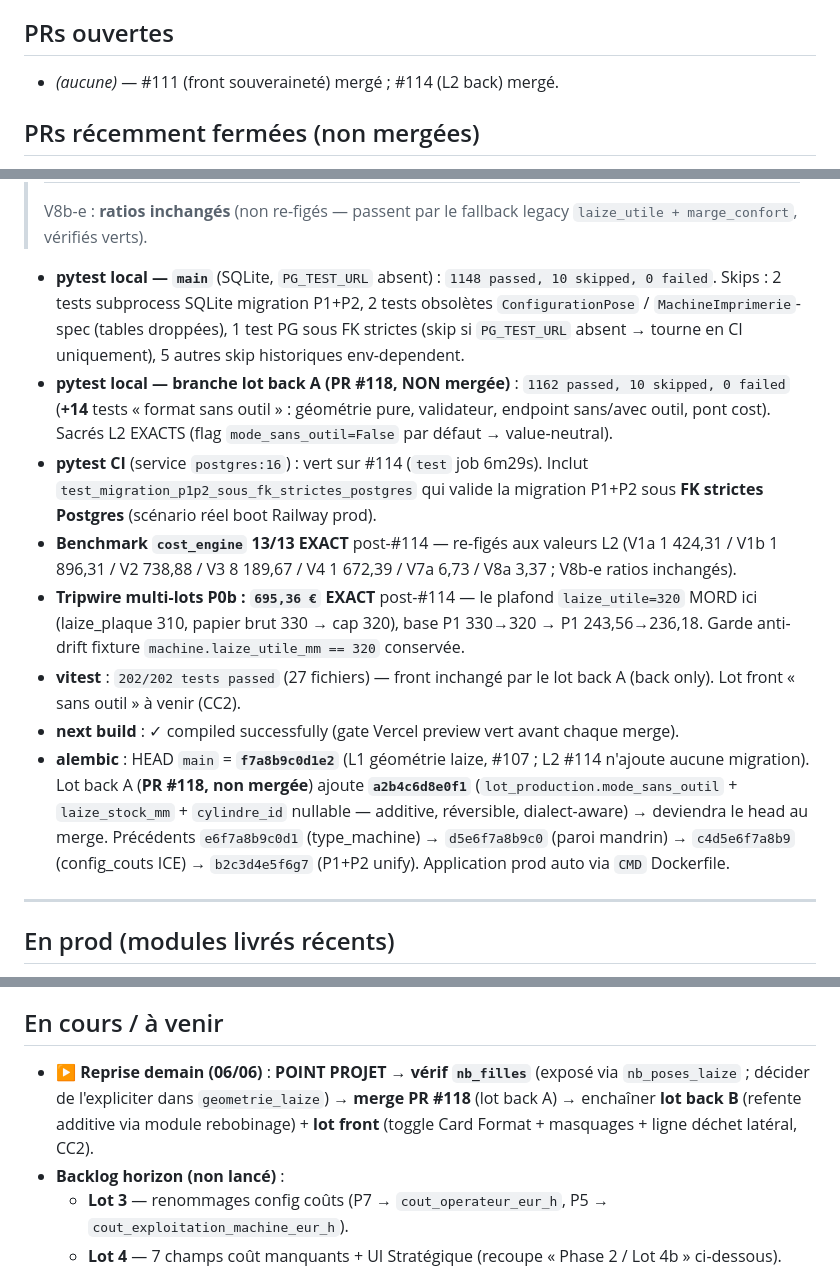
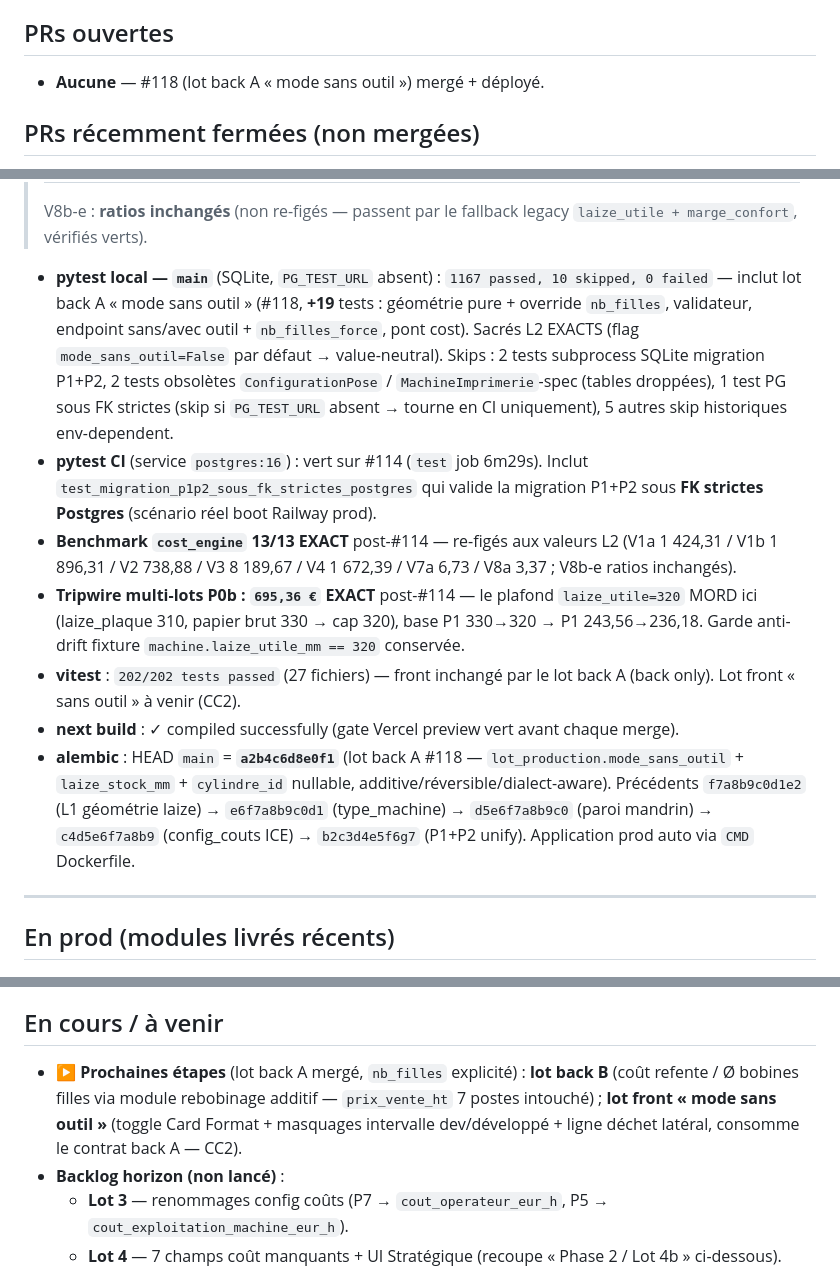
Before and after one commit to eric8740-stack/devis-flexo, a Markdown page: docs/ETAT_PROJET.md, 3 parts joined by grey strips. Drawn GitHub-style.

```diff
--- a/docs/ETAT_PROJET.md
+++ b/docs/ETAT_PROJET.md
@@ -33,7 +34,7 @@
 
 ## PRs ouvertes
 
-- _(aucune)_ — #111 (front souveraineté) mergé ; #114 (L2 back) mergé.
+- **Aucune** — #118 (lot back A « mode sans outil ») mergé + déployé.
 
 ## PRs récemment fermées (non mergées)
 
@@ -66,14 +67,13 @@
 > V8b-e : **ratios inchangés** (non re-figés — passent par le fallback legacy
 > `laize_utile + marge_confort`, vérifiés verts).
 
-- **pytest local — `main`** (SQLite, `PG_TEST_URL` absent) : `1148 passed, 10 skipped, 0 failed`. Skips : 2 tests subprocess SQLite migration P1+P2, 2 tests obsolètes `ConfigurationPose` / `MachineImprimerie`-spec (tables droppées), 1 test PG sous FK strictes (skip si `PG_TEST_URL` absent → tourne en CI uniquement), 5 autres skip historiques env-dependent.
-- **pytest local — branche lot back A (PR #118, NON mergée)** : `1162 passed, 10 skipped, 0 failed` (**+14** tests « format sans outil » : géométrie pure, validateur, endpoint sans/avec outil, pont cost). Sacrés L2 EXACTS (flag `mode_sans_outil=False` par défaut → value-neutral).
+- **pytest local — `main`** (SQLite, `PG_TEST_URL` absent) : `1167 passed, 10 skipped, 0 failed` — inclut lot back A « mode sans outil » (#118, **+19** tests : géométrie pure + override `nb_filles`, validateur, endpoint sans/avec outil + `nb_filles_force`, pont cost). Sacrés L2 EXACTS (flag `mode_sans_outil=False` par défaut → value-neutral). Skips : 2 tests subprocess SQLite migration P1+P2, 2 tests obsolètes `ConfigurationPose` / `MachineImprimerie`-spec (tables droppées), 1 test PG sous FK strictes (skip si `PG_TEST_URL` absent → tourne en CI uniquement), 5 autres skip historiques env-dependent.
 - **pytest CI** (service `postgres:16`) : vert sur #114 (`test` job 6m29s). Inclut `test_migration_p1p2_sous_fk_strictes_postgres` qui valide la migration P1+P2 sous **FK strictes Postgres** (scénario réel boot Railway prod).
 - **Benchmark `cost_engine` 13/13 EXACT** post-#114 — re-figés aux valeurs L2 (V1a 1 424,31 / V1b 1 896,31 / V2 738,88 / V3 8 189,67 / V4 1 672,39 / V7a 6,73 / V8a 3,37 ; V8b-e ratios inchangés).
 - **Tripwire multi-lots P0b : `695,36 €` EXACT** post-#114 — le plafond `laize_utile=320` MORD ici (laize_plaque 310, papier brut 330 → cap 320), base P1 330→320 → P1 243,56→236,18. Garde anti-drift fixture `machine.laize_utile_mm == 320` conservée.
 - **vitest** : `202/202 tests passed` (27 fichiers) — front inchangé par le lot back A (back only). Lot front « sans outil » à venir (CC2).
 - **next build** : ✓ compiled successfully (gate Vercel preview vert avant chaque merge).
-- **alembic** : HEAD `main` = **`f7a8b9c0d1e2`** (L1 géométrie laize, #107 ; L2 #114 n'ajoute aucune migration). Lot back A (**PR #118, non mergée**) ajoute **`a2b4c6d8e0f1`** (`lot_production.mode_sans_outil` + `laize_stock_mm` + `cylindre_id` nullable — additive, réversible, dialect-aware) → deviendra le head au merge. Précédents `e6f7a8b9c0d1` (type_machine) → `d5e6f7a8b9c0` (paroi mandrin) → `c4d5e6f7a8b9` (config_couts ICE) → `b2c3d4e5f6g7` (P1+P2 unify). Application prod auto via `CMD` Dockerfile.
+- **alembic** : HEAD `main` = **`a2b4c6d8e0f1`** (lot back A #118 — `lot_production.mode_sans_outil` + `laize_stock_mm` + `cylindre_id` nullable, additive/réversible/dialect-aware). Précédents `f7a8b9c0d1e2` (L1 géométrie laize) → `e6f7a8b9c0d1` (type_machine) → `d5e6f7a8b9c0` (paroi mandrin) → `c4d5e6f7a8b9` (config_couts ICE) → `b2c3d4e5f6g7` (P1+P2 unify). Application prod auto via `CMD` Dockerfile.
 
 ---
 
@@ -92,7 +92,7 @@
 
 ## En cours / à venir
 
-- **▶ Reprise demain (06/06)** : **POINT PROJET** → **vérif `nb_filles`** (exposé via `nb_poses_laize` ; décider de l'expliciter dans `geometrie_laize`) → **merge PR #118** (lot back A) → enchaîner **lot back B** (refente additive via module rebobinage) + **lot front** (toggle Card Format + masquages + ligne déchet latéral, CC2).
+- **▶ Prochaines étapes** (lot back A mergé, `nb_filles` explicité) : **lot back B** (coût refente / Ø bobines filles via module rebobinage additif — `prix_vente_ht` 7 postes intouché) ; **lot front « mode sans outil »** (toggle Card Format + masquages intervalle dev/développé + ligne déchet latéral, consomme le contrat back A — CC2).
 - **Backlog horizon (non lancé)** :
   - **Lot 3** — renommages config coûts (P7 → `cout_operateur_eur_h`, P5 → `cout_exploitation_machine_eur_h`).
   - **Lot 4** — 7 champs coût manquants + UI Stratégique (recoupe « Phase 2 / Lot 4b » ci-dessous).
```
Also changed, not shown: other parts of docs/ETAT_PROJET.md (+11 -11 lines).
